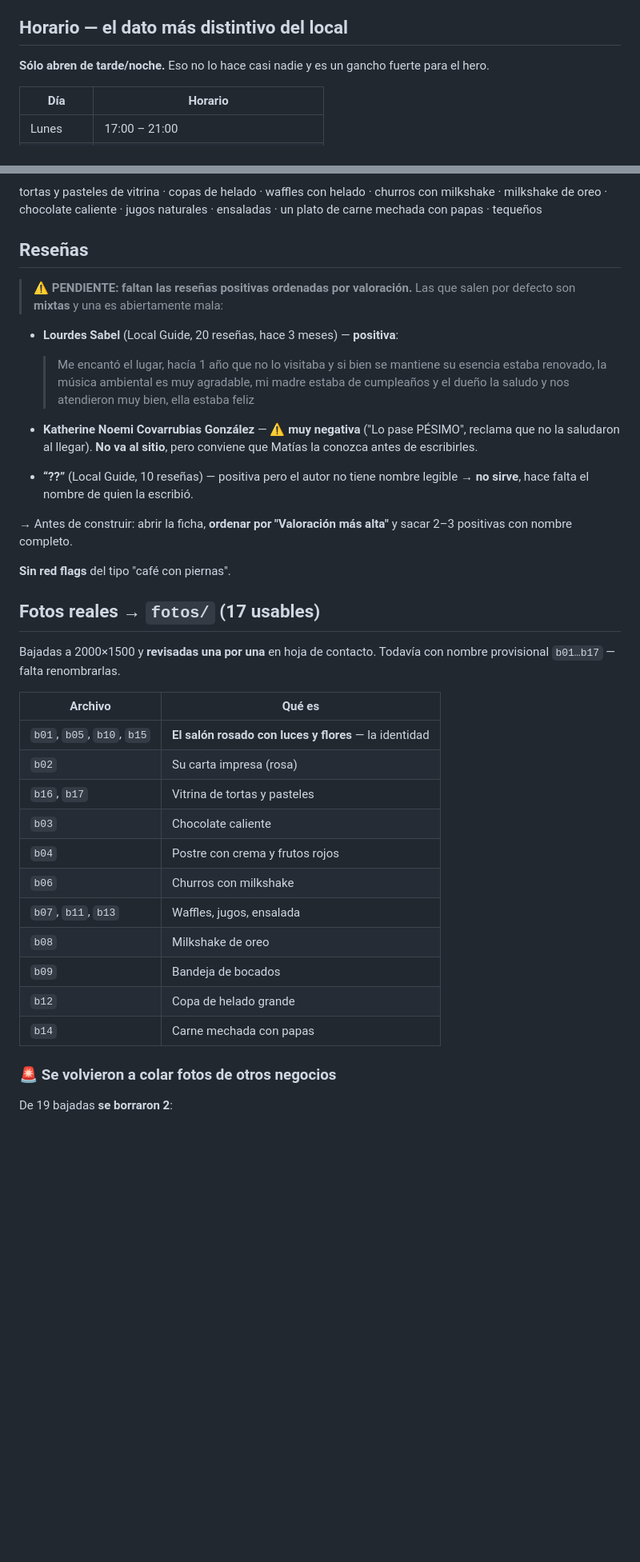
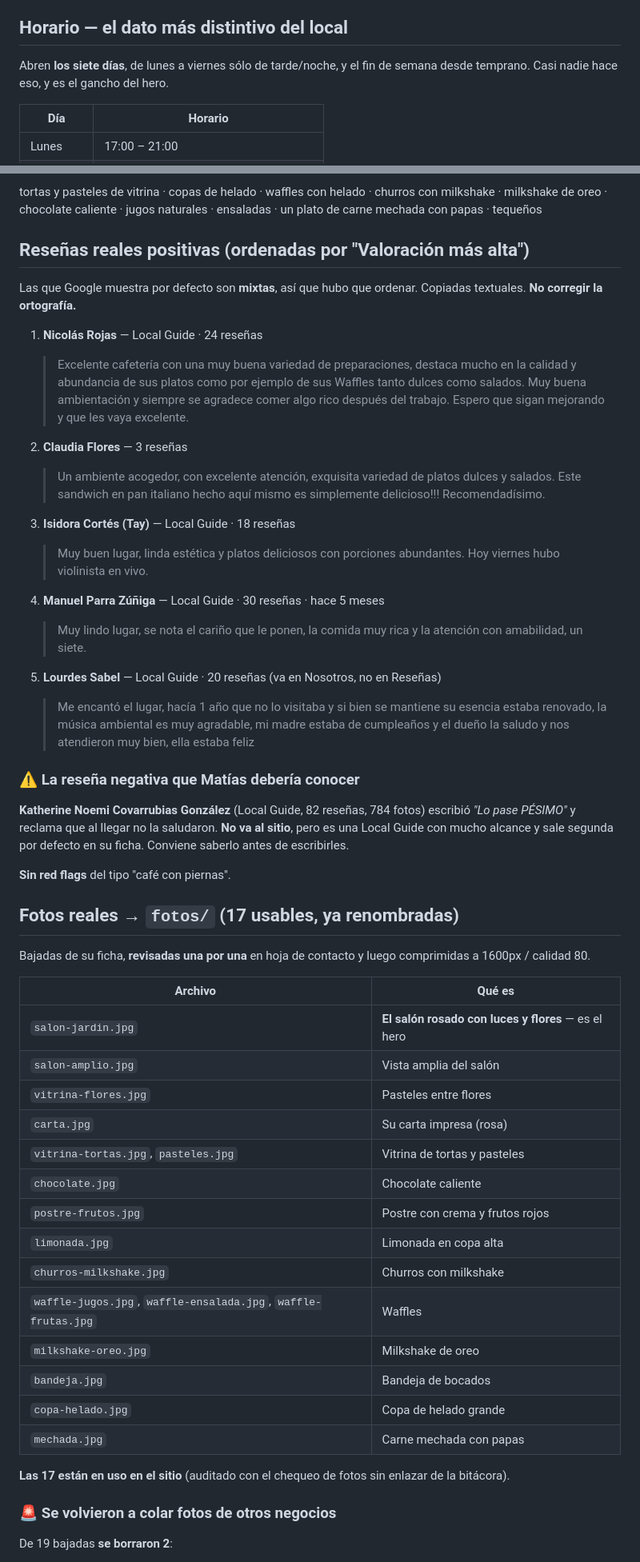
Before and after one commit to MMedinacode/Cafeteria-Beyka-Web, a Markdown page: INVESTIGACION.md, 2 parts joined by grey strips. Shown at 80% size. Drawn GitHub-style; blank space fills up the shorter version.

Commit message:
Pone el dossier de Beyka al día con lo que ya se resolvió
Co-Authored-By: Claude Opus 5 <noreply@anthropic.com>

```diff
--- a/INVESTIGACION.md
+++ b/INVESTIGACION.md
@@ -30,8 +30,8 @@ Coordenadas: -33.3871097, -70.6830053
 
 ## Horario — el dato más distintivo del local
 
-**Sólo abren de tarde/noche.** Eso no lo hace casi nadie y es un gancho
-fuerte para el hero.
+Abren **los siete días**, de lunes a viernes sólo de tarde/noche, y el fin
+de semana desde temprano. Casi nadie hace eso, y es el gancho del hero.
 
 | Día | Horario |
 |---|---|
@@ -125,47 +125,70 @@ tortas y pasteles de vitrina · copas de helado · waffles con helado ·
 churros con milkshake · milkshake de oreo · chocolate caliente · jugos
 naturales · ensaladas · un plato de carne mechada con papas · tequeños
 
-## Reseñas
+## Reseñas reales positivas (ordenadas por "Valoración más alta")
 
-> ⚠️ **PENDIENTE: faltan las reseñas positivas ordenadas por valoración.**
-> Las que salen por defecto son **mixtas** y una es abiertamente mala:
+Las que Google muestra por defecto son **mixtas**, así que hubo que ordenar.
+Copiadas textuales. **No corregir la ortografía.**
 
-- **Lourdes Sabel** (Local Guide, 20 reseñas, hace 3 meses) — **positiva**:
-  > Me encantó el lugar, hacía 1 año que no lo visitaba y si bien se
-  > mantiene su esencia estaba renovado, la música ambiental es muy
-  > agradable, mi madre estaba de cumpleaños y el dueño la saludo y nos
-  > atendieron muy bien, ella estaba feliz
+1. **Nicolás Rojas** — Local Guide · 24 reseñas
+   > Excelente cafetería con una muy buena variedad de preparaciones,
+   > destaca mucho en la calidad y abundancia de sus platos como por ejemplo
+   > de sus Waffles tanto dulces como salados. Muy buena ambientación y
+   > siempre se agradece comer algo rico después del trabajo. Espero que
+   > sigan mejorando y que les vaya excelente.
 
-- **Katherine Noemi Covarrubias González** — ⚠️ **muy negativa**
-  ("Lo pase PÉSIMO", reclama que no la saludaron al llegar). **No va al
-  sitio**, pero conviene que Matías la conozca antes de escribirles.
+2. **Claudia Flores** — 3 reseñas
+   > Un ambiente acogedor, con excelente atención, exquisita variedad de
+   > platos dulces y salados. Este sandwich en pan italiano hecho aquí mismo
+   > es simplemente delicioso!!! Recomendadísimo.
 
-- **“??”** (Local Guide, 10 reseñas) — positiva pero el autor no tiene
-  nombre legible → **no sirve**, hace falta el nombre de quien la escribió.
+3. **Isidora Cortés (Tay)** — Local Guide · 18 reseñas
+   > Muy buen lugar, linda estética y platos deliciosos con porciones
+   > abundantes. Hoy viernes hubo violinista en vivo.
 
-→ Antes de construir: abrir la ficha, **ordenar por "Valoración más alta"**
-y sacar 2–3 positivas con nombre completo.
+4. **Manuel Parra Zúñiga** — Local Guide · 30 reseñas · hace 5 meses
+   > Muy lindo lugar, se nota el cariño que le ponen, la comida muy rica y
+   > la atención con amabilidad, un siete.
+
+5. **Lourdes Sabel** — Local Guide · 20 reseñas (va en Nosotros, no en Reseñas)
+   > Me encantó el lugar, hacía 1 año que no lo visitaba y si bien se
+   > mantiene su esencia estaba renovado, la música ambiental es muy
+   > agradable, mi madre estaba de cumpleaños y el dueño la saludo y nos
+   > atendieron muy bien, ella estaba feliz
+
+### ⚠️ La reseña negativa que Matías debería conocer
+
+**Katherine Noemi Covarrubias González** (Local Guide, 82 reseñas, 784
+fotos) escribió *"Lo pase PÉSIMO"* y reclama que al llegar no la saludaron.
+**No va al sitio**, pero es una Local Guide con mucho alcance y sale
+segunda por defecto en su ficha. Conviene saberlo antes de escribirles.
 
 **Sin red flags** del tipo "café con piernas".
 
-## Fotos reales → `fotos/` (17 usables)
+## Fotos reales → `fotos/` (17 usables, ya renombradas)
 
-Bajadas a 2000×1500 y **revisadas una por una** en hoja de contacto.
-Todavía con nombre provisional `b01…b17` — falta renombrarlas.
+Bajadas de su ficha, **revisadas una por una** en hoja de contacto y luego
+comprimidas a 1600px / calidad 80.
 
 | Archivo | Qué es |
 |---|---|
-| `b01`, `b05`, `b10`, `b15` | **El salón rosado con luces y flores** — la identidad |
-| `b02` | Su carta impresa (rosa) |
-| `b16`, `b17` | Vitrina de tortas y pasteles |
-| `b03` | Chocolate caliente |
-| `b04` | Postre con crema y frutos rojos |
-| `b06` | Churros con milkshake |
-| `b07`, `b11`, `b13` | Waffles, jugos, ensalada |
-| `b08` | Milkshake de oreo |
-| `b09` | Bandeja de bocados |
-| `b12` | Copa de helado grande |
-| `b14` | Carne mechada con papas |
+| `salon-jardin.jpg` | **El salón rosado con luces y flores** — es el hero |
+| `salon-amplio.jpg` | Vista amplia del salón |
+| `vitrina-flores.jpg` | Pasteles entre flores |
+| `carta.jpg` | Su carta impresa (rosa) |
+| `vitrina-tortas.jpg`, `pasteles.jpg` | Vitrina de tortas y pasteles |
+| `chocolate.jpg` | Chocolate caliente |
+| `postre-frutos.jpg` | Postre con crema y frutos rojos |
+| `limonada.jpg` | Limonada en copa alta |
+| `churros-milkshake.jpg` | Churros con milkshake |
+| `waffle-jugos.jpg`, `waffle-ensalada.jpg`, `waffle-frutas.jpg` | Waffles |
+| `milkshake-oreo.jpg` | Milkshake de oreo |
+| `bandeja.jpg` | Bandeja de bocados |
+| `copa-helado.jpg` | Copa de helado grande |
+| `mechada.jpg` | Carne mechada con papas |
+
+**Las 17 están en uso en el sitio** (auditado con el chequeo de fotos sin
+enlazar de la bitácora).
 
 ### 🚨 Se volvieron a colar fotos de otros negocios
 
```
Also changed, not shown: other parts of INVESTIGACION.md (+1 -1 lines).
